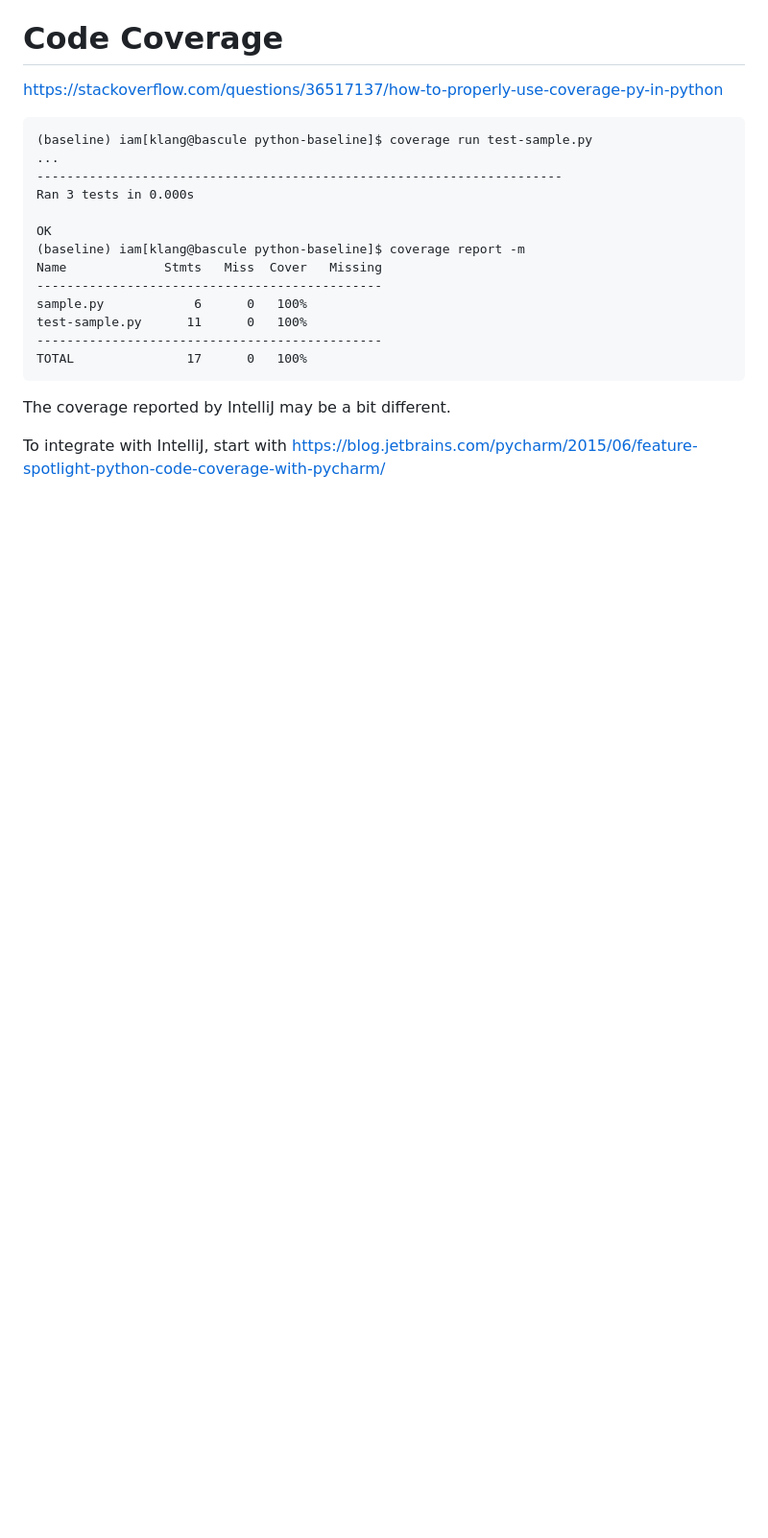
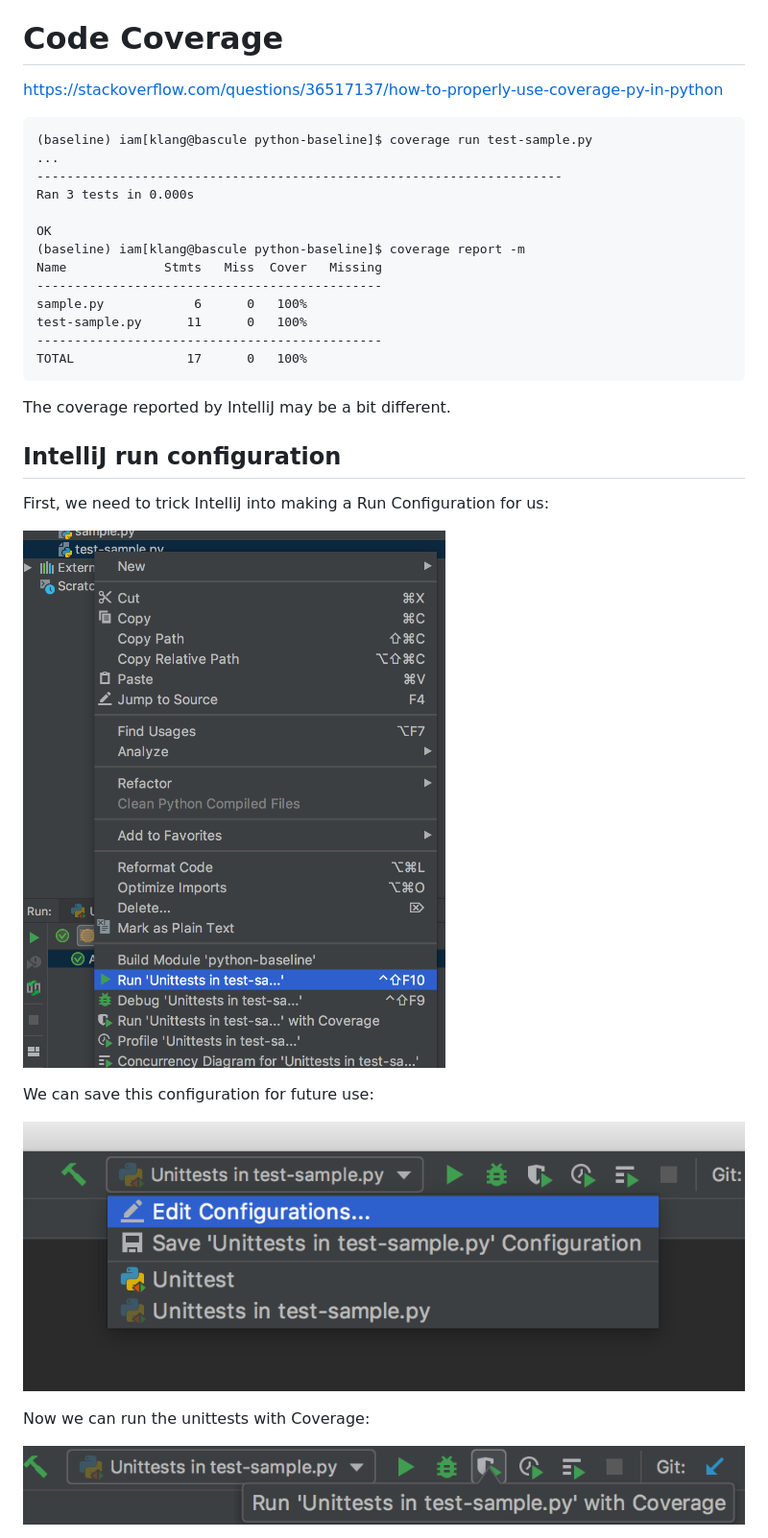
Before and after one commit to klang/python-baseline, a Markdown page: readme.md, the part around the change printed below. Shown: that part at 96% size. GitHub-like rendering; pictures changed too: docs/3.run-unit-tests-in-test-sample.png (added), docs/4.save-run-configuration.png (added), docs/5.run-with-coverage.png (added); blank space fills up the shorter version.

Commit message:
a bit more documentation about coverage and setup

```diff
--- a/readme.md
+++ b/readme.md
@@ -78,4 +78,17 @@ https://stackoverflow.com/questions/36517137/how-to-properly-use-coverage-py-in-
 
 The coverage reported by IntelliJ may be a bit different.
 
-To integrate with IntelliJ, start with https://blog.jetbrains.com/pycharm/2015/06/feature-spotlight-python-code-coverage-with-pycharm/
+## IntelliJ run configuration
+
+First, we need to trick IntelliJ into making a Run Configuration for us:
+
+![run unit tests in test-sample](./docs/3.run-unit-tests-in-test-sample.png)
+
+We can save this configuration for future use:
+
+![save run configuration](./docs/4.save-run-configuration.png)
+
+Now we can run the unittests with Coverage:
+
+![run with coverage](./docs/5.run-with-coverage.png)
+
```
Also changed, not shown: other parts of readme.md (+9 -0 lines), docs/6.coverage-results.png (added), docs/7.90-percent.png (added).
